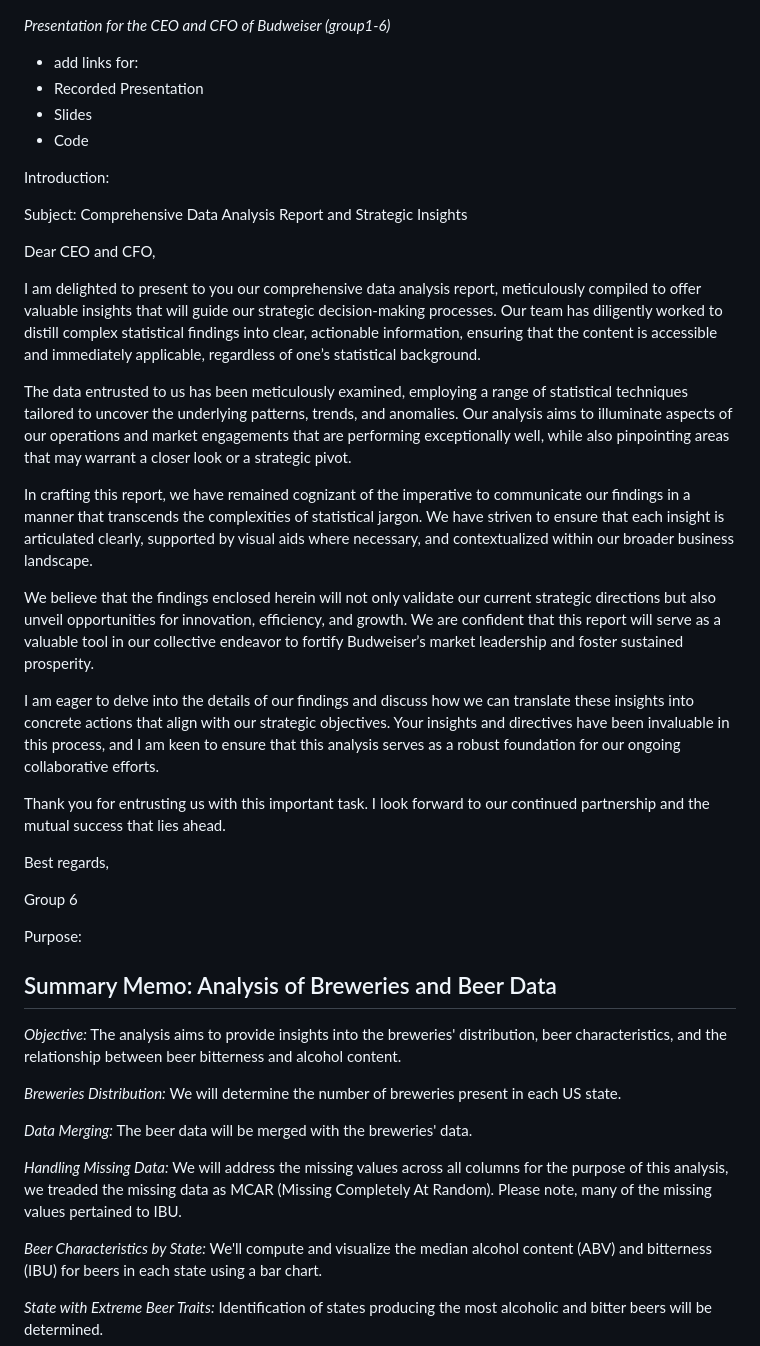
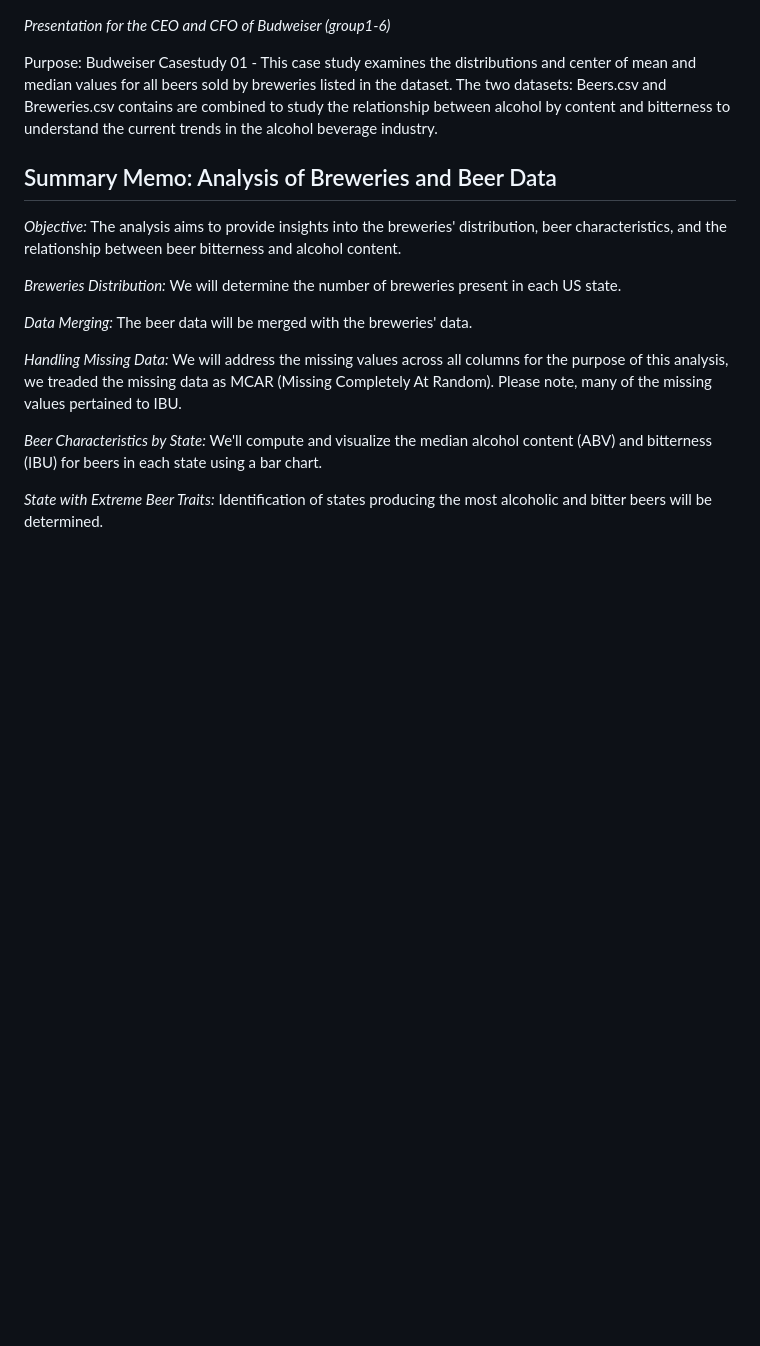
Before and after one commit to jjsmu/budweiser-casestudy, a Markdown page: README.md, the part around the change. Rendered like a GitHub page; blank space fills up the shorter version.

Commit message:
group6/ add purpose, rm intro

```diff
--- a/README.md
+++ b/README.md
@@ -1,34 +1,6 @@
 *Presentation for the CEO and CFO of Budweiser (group1-6)*
 
-
-- add links for:
-- Recorded Presentation
-- Slides
-- Code
-
-Introduction:
-
-Subject: Comprehensive Data Analysis Report and Strategic Insights
-
-Dear CEO and CFO,
-
-I am delighted to present to you our comprehensive data analysis report, meticulously compiled to offer valuable insights that will guide our strategic decision-making processes. Our team has diligently worked to distill complex statistical findings into clear, actionable information, ensuring that the content is accessible and immediately applicable, regardless of one’s statistical background.
-
-The data entrusted to us has been meticulously examined, employing a range of statistical techniques tailored to uncover the underlying patterns, trends, and anomalies. Our analysis aims to illuminate aspects of our operations and market engagements that are performing exceptionally well, while also pinpointing areas that may warrant a closer look or a strategic pivot.
-
-In crafting this report, we have remained cognizant of the imperative to communicate our findings in a manner that transcends the complexities of statistical jargon. We have striven to ensure that each insight is articulated clearly, supported by visual aids where necessary, and contextualized within our broader business landscape.
-
-We believe that the findings enclosed herein will not only validate our current strategic directions but also unveil opportunities for innovation, efficiency, and growth. We are confident that this report will serve as a valuable tool in our collective endeavor to fortify Budweiser’s market leadership and foster sustained prosperity.
-
-I am eager to delve into the details of our findings and discuss how we can translate these insights into concrete actions that align with our strategic objectives. Your insights and directives have been invaluable in this process, and I am keen to ensure that this analysis serves as a robust foundation for our ongoing collaborative efforts.
-
-Thank you for entrusting us with this important task. I look forward to our continued partnership and the mutual success that lies ahead.
-
-Best regards,
-
-Group 6
-
-Purpose:
+Purpose: Budweiser Casestudy 01 - This case study examines the distributions and center of mean and median values for all beers sold by breweries listed in the dataset. The two datasets: Beers.csv and Breweries.csv contains  are combined to study the relationship between alcohol by content and bitterness to understand the current trends in the alcohol beverage industry.
 
 ## Summary Memo: Analysis of Breweries and Beer Data
 *Objective:* The analysis aims to provide insights into the breweries' distribution, beer characteristics, and the relationship between beer bitterness and alcohol content.
```
